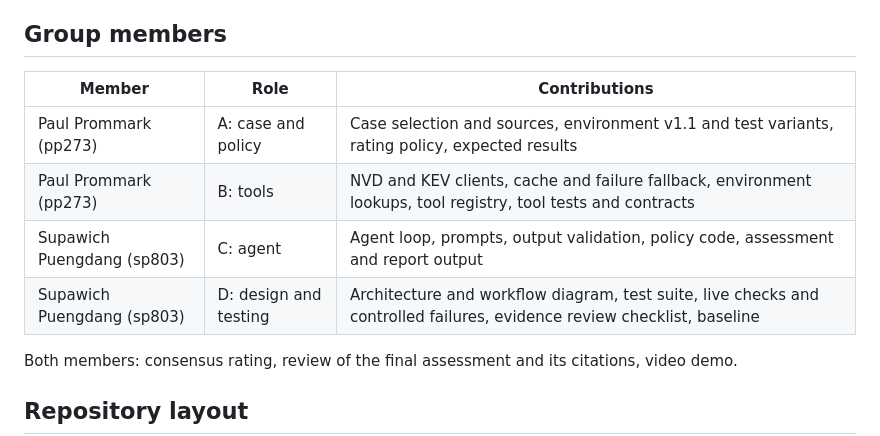
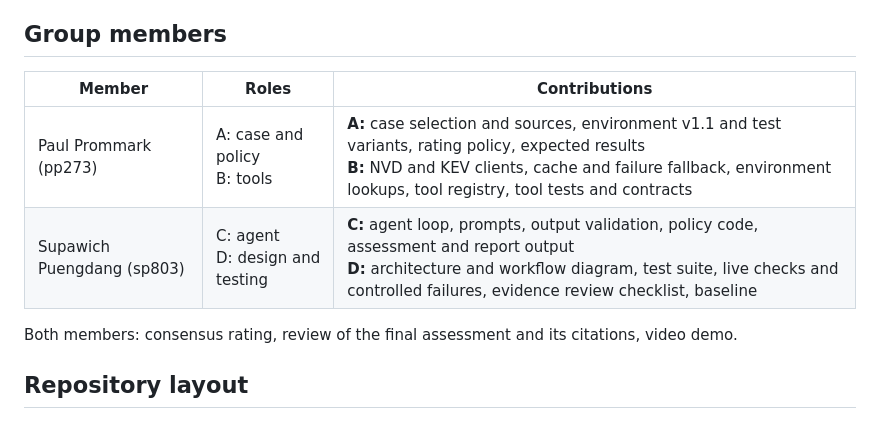
Before and after one commit to Puminunp/security-triage-agent, a Markdown page: README.md, the part around the change. GitHub-like rendering.

Commit message:
Merge Group members table to one row per member
Co-Authored-By: Claude Opus 5.5 <noreply@anthropic.com>

```diff
--- a/README.md
+++ b/README.md
@@ -4,12 +4,10 @@ An agentic cyber threat intelligence (CTI) risk-triage system that rates a CVE a
 
 ## Group members
 
-| Member | Role | Contributions |
+| Member | Roles | Contributions |
 |---|---|---|
-| Paul Prommark (pp273) | A: case and policy | Case selection and sources, environment v1.1 and test variants, rating policy, expected results |
-| Paul Prommark (pp273) | B: tools | NVD and KEV clients, cache and failure fallback, environment lookups, tool registry, tool tests and contracts |
-| Supawich Puengdang (sp803) | C: agent | Agent loop, prompts, output validation, policy code, assessment and report output |
-| Supawich Puengdang (sp803) | D: design and testing | Architecture and workflow diagram, test suite, live checks and controlled failures, evidence review checklist, baseline |
+| Paul Prommark (pp273) | A: case and policy<br>B: tools | **A:** case selection and sources, environment v1.1 and test variants, rating policy, expected results<br>**B:** NVD and KEV clients, cache and failure fallback, environment lookups, tool registry, tool tests and contracts |
+| Supawich Puengdang (sp803) | C: agent<br>D: design and testing | **C:** agent loop, prompts, output validation, policy code, assessment and report output<br>**D:** architecture and workflow diagram, test suite, live checks and controlled failures, evidence review checklist, baseline |
 
 Both members: consensus rating, review of the final assessment and its citations, video demo.
 
```
